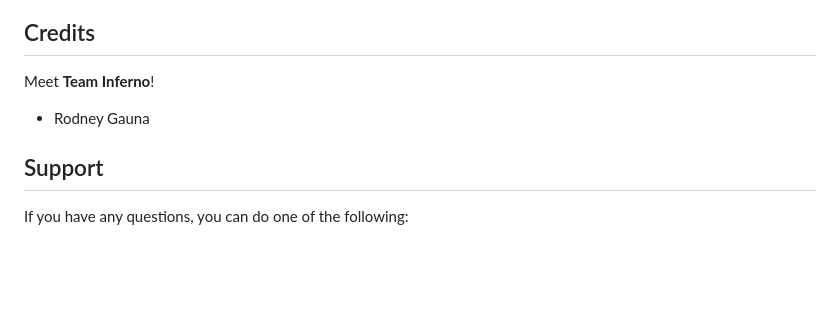
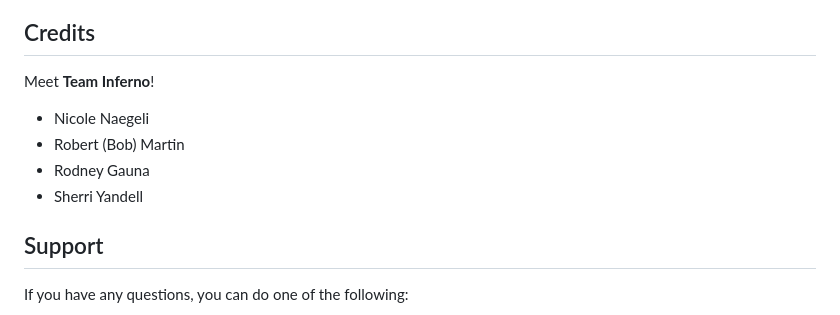
Before and after one commit to rodneygauna/H3O_Inferno, a Markdown page: README.md, the part around the change printed below. Rendered like a GitHub page; blank space fills up the shorter version.

```diff
--- a/README.md
+++ b/README.md
@@ -200,7 +181,10 @@ Using the following commands for testing and seeding the database with fake (usi
 
 Meet **Team Inferno**!
 
++ Nicole Naegeli
++ Robert (Bob) Martin
 + Rodney Gauna
++ Sherri Yandell
 
 ## Support
 
```
Also changed, not shown: other parts of README.md (+37 -56 lines).
